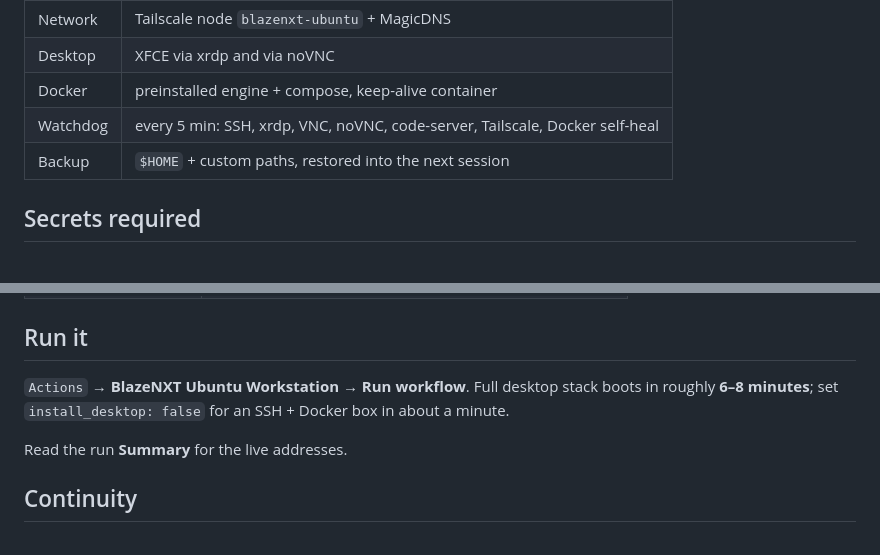
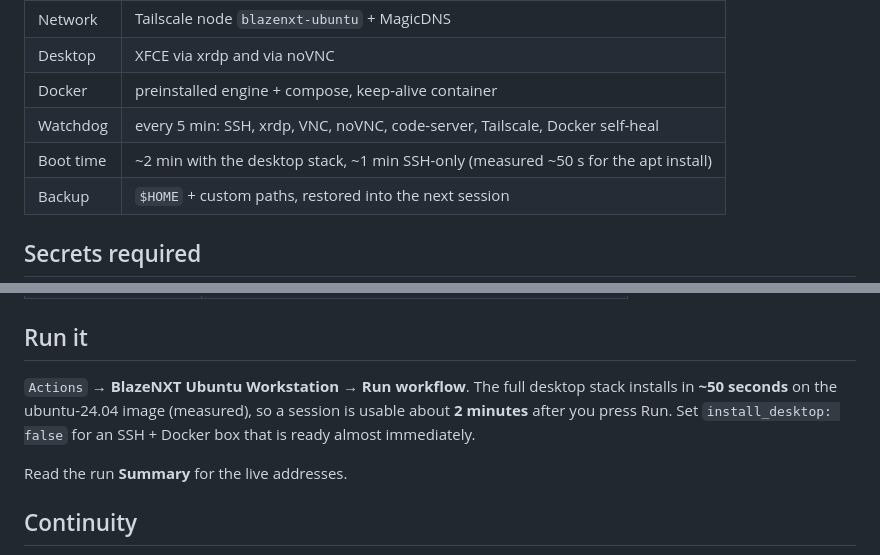
Before and after one commit to BlazeNXTorg/Ubuntu, a Markdown page: README.md, 2 parts joined by grey strips. GitHub-like rendering.

Commit message:
README: measured boot time (apt stack installs in ~50s)

```diff
--- a/README.md
+++ b/README.md
@@ -32,6 +32,7 @@ Tailscale. Four ways in, one machine:
 | Desktop | XFCE via xrdp and via noVNC |
 | Docker | preinstalled engine + compose, keep-alive container |
 | Watchdog | every 5 min: SSH, xrdp, VNC, noVNC, code-server, Tailscale, Docker self-heal |
+| Boot time | ~2 min with the desktop stack, ~1 min SSH-only (measured ~50 s for the apt install) |
 | Backup | `$HOME` + custom paths, restored into the next session |
 
 ## Secrets required
@@ -46,8 +47,9 @@ Tailscale. Four ways in, one machine:
 ## Run it
 
 `Actions` → **BlazeNXT Ubuntu Workstation** → **Run workflow**.
-Full desktop stack boots in roughly **6–8 minutes**; set `install_desktop: false`
-for an SSH + Docker box in about a minute.
+The full desktop stack installs in **~50 seconds** on the ubuntu-24.04 image
+(measured), so a session is usable about **2 minutes** after you press Run.
+Set `install_desktop: false` for an SSH + Docker box that is ready almost immediately.
 
 Read the run **Summary** for the live addresses.
 
```
